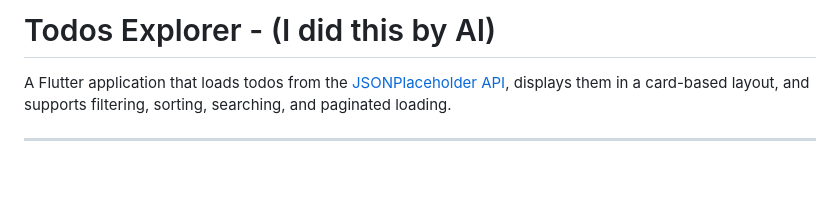
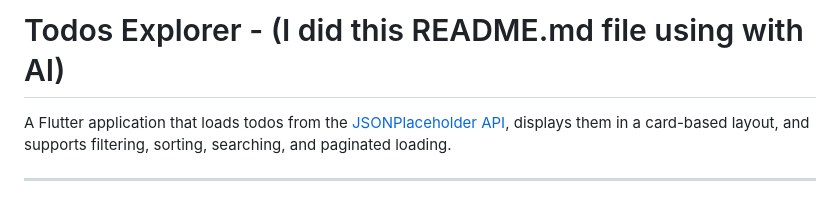
Before and after one commit to TharusanK23/todos_explorer, a Markdown page: README.md, the part around the change. Drawn GitHub-style; blank space fills up the shorter version.

```diff
--- a/README.md
+++ b/README.md
@@ -1,4 +1,4 @@
-# Todos Explorer - (I did this by AI)
+# Todos Explorer - (I did this README.md file using with AI)
 
 A Flutter application that loads todos from the [JSONPlaceholder API](https://jsonplaceholder.typicode.com/todos/), displays them in a card-based layout, and supports filtering, sorting, searching, and paginated loading.
 
```
